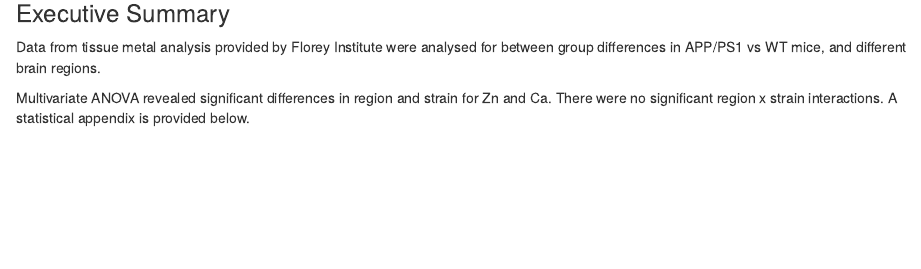
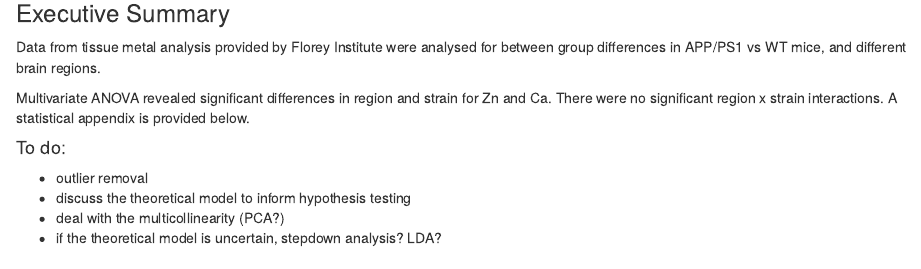
Before and after one commit to ABindoff/neuro_metal_nfl, an R Markdown document (neuro_metal_app.Rmd): the page in a window 1100 px wide, from 140 px down. Rendered offline with R 4.5, knitr and Pandoc, with nearby package versions; some code elsewhere in the file could not run offline.

Commit message:
to do lists

```diff
--- a/neuro_metal_app.Rmd
+++ b/neuro_metal_app.Rmd
@@ -10,6 +10,13 @@ output: html_document
 Data from tissue metal analysis provided by Florey Institute were analysed for between group differences in APP/PS1 vs WT mice, and different brain regions.
 
 Multivariate ANOVA revealed significant differences in region and strain for Zn and Ca. There were no significant region x strain interactions. A statistical appendix is provided below.
+
+#### To do:
+
+- outlier removal
+- discuss the theoretical model to inform hypothesis testing
+- deal with the multicollinearity (PCA?)
+- if the theoretical model is uncertain, stepdown analysis? LDA?
 
 ### Statistical Appendix
 
```
Also changed, not shown: neuro_metal_nfl.Rmd (+7 -0 lines).
